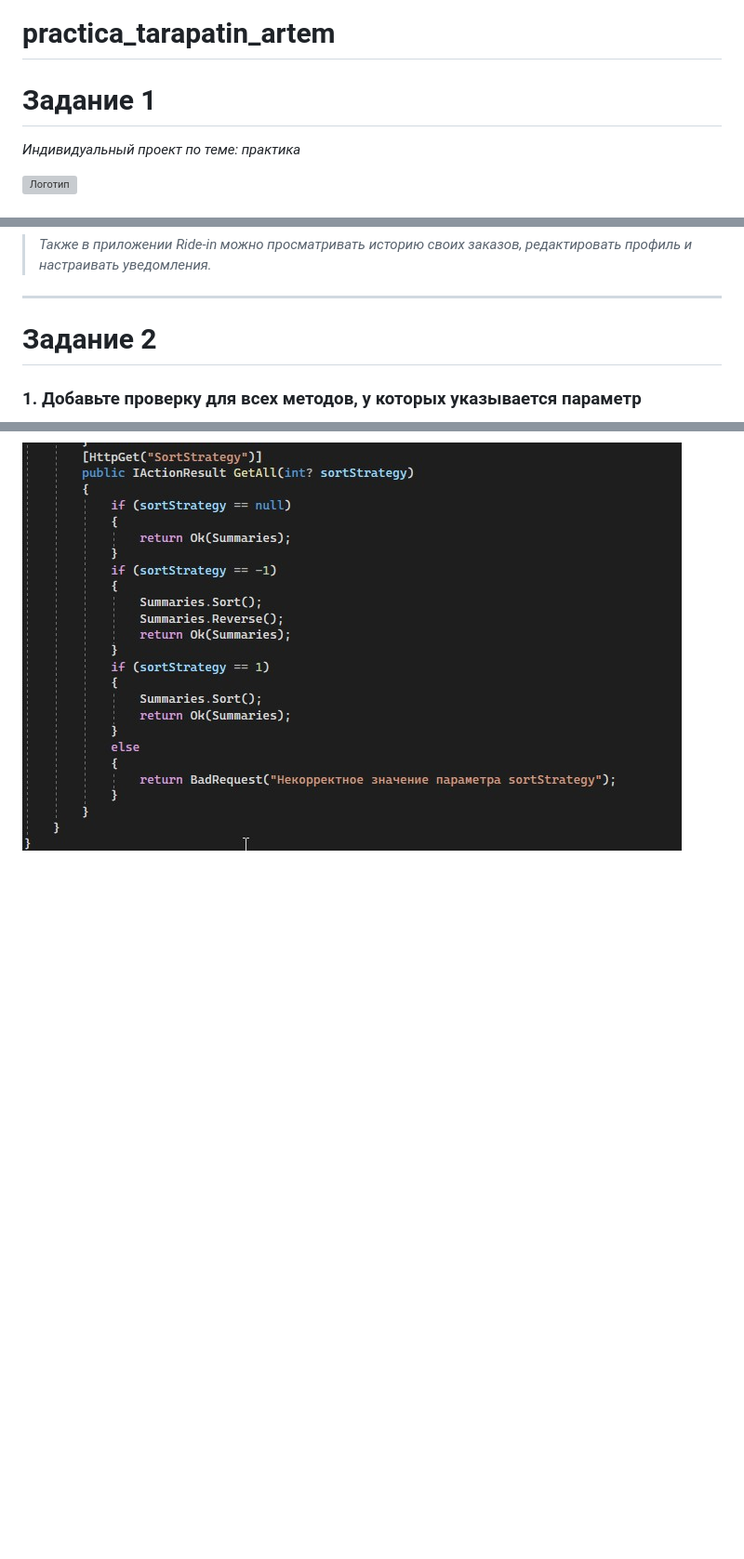
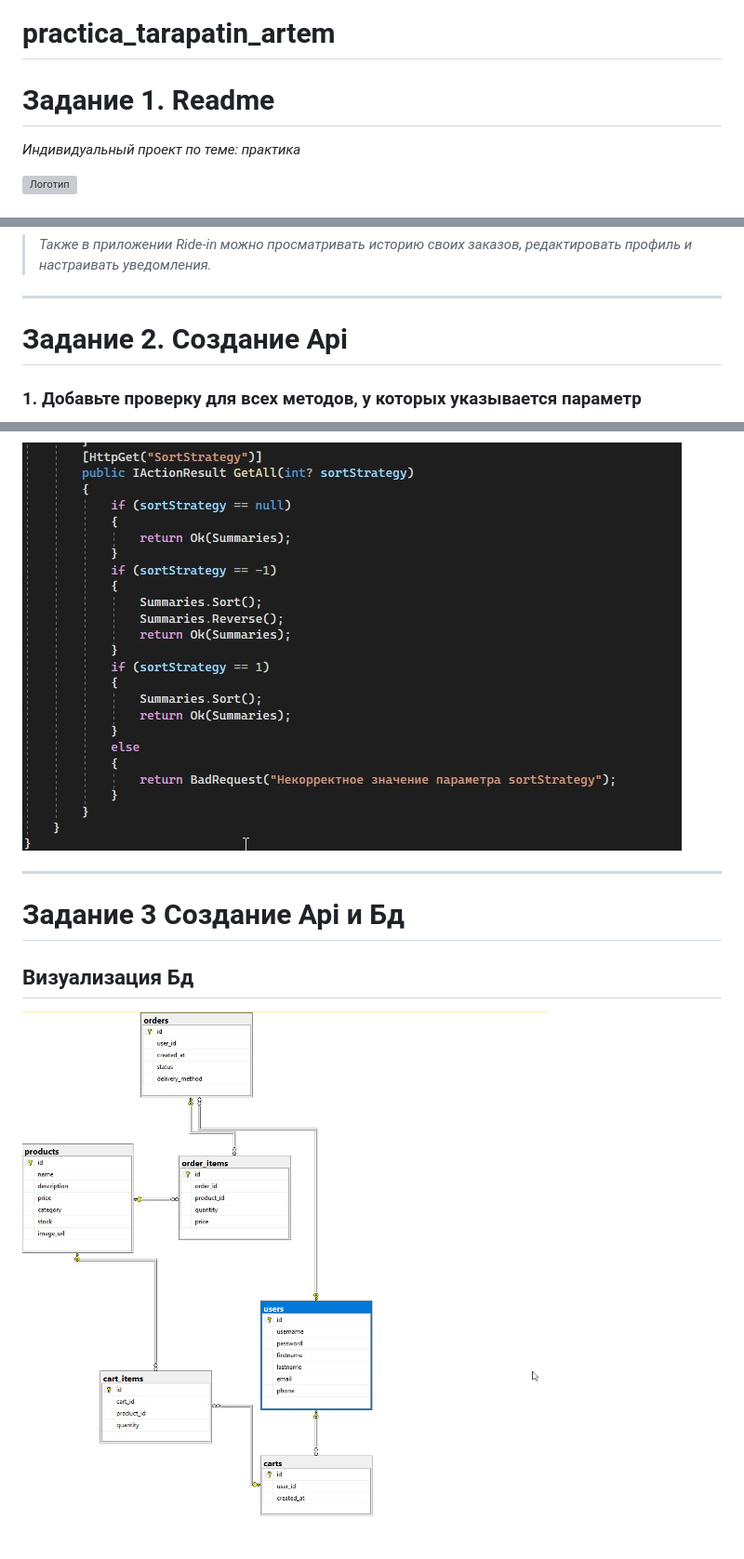
Before and after one commit to gftdel/practica_tarapatin_artem, a Markdown page: README.md, 3 parts joined by grey strips. Shown: that part at 93% size. GitHub-like rendering; pictures changed too: картинки/Бд.jpg (added); blank space fills up the shorter version; grey boxes are pictures that could not be loaded.

Commit message:
up

```diff
--- a/README.md
+++ b/README.md
@@ -1,6 +1,6 @@
 # practica_tarapatin_artem
 
-# Задание 1
+# Задание 1. Readme
 
 _Индивидуальный проект по теме: практика_
 
@@ -47,7 +47,7 @@ _Индивидуальный проект по теме: практика_
 
 <hr>
 
-# Задание 2
+# Задание 2. Создание Api
 
 ### 1. Добавьте проверку для всех методов, у которых указывается параметр
 
@@ -86,3 +86,11 @@ _Индивидуальный проект по теме: практика_
 ### сообщением “Некорректное значение параметра sortStrategy”
 
 ![Image alt](https://github.com/gftdel/practica_tarapatin_artem/blob/main/картинки/Задание4.jpg)
+
+<hr>
+
+# Задание 3 Создание Api и Бд
+
+## Визуализация Бд
+
+![img](https://github.com/gftdel/practica_tarapatin_artem/blob/main/картинки/Бд.jpg)
```
